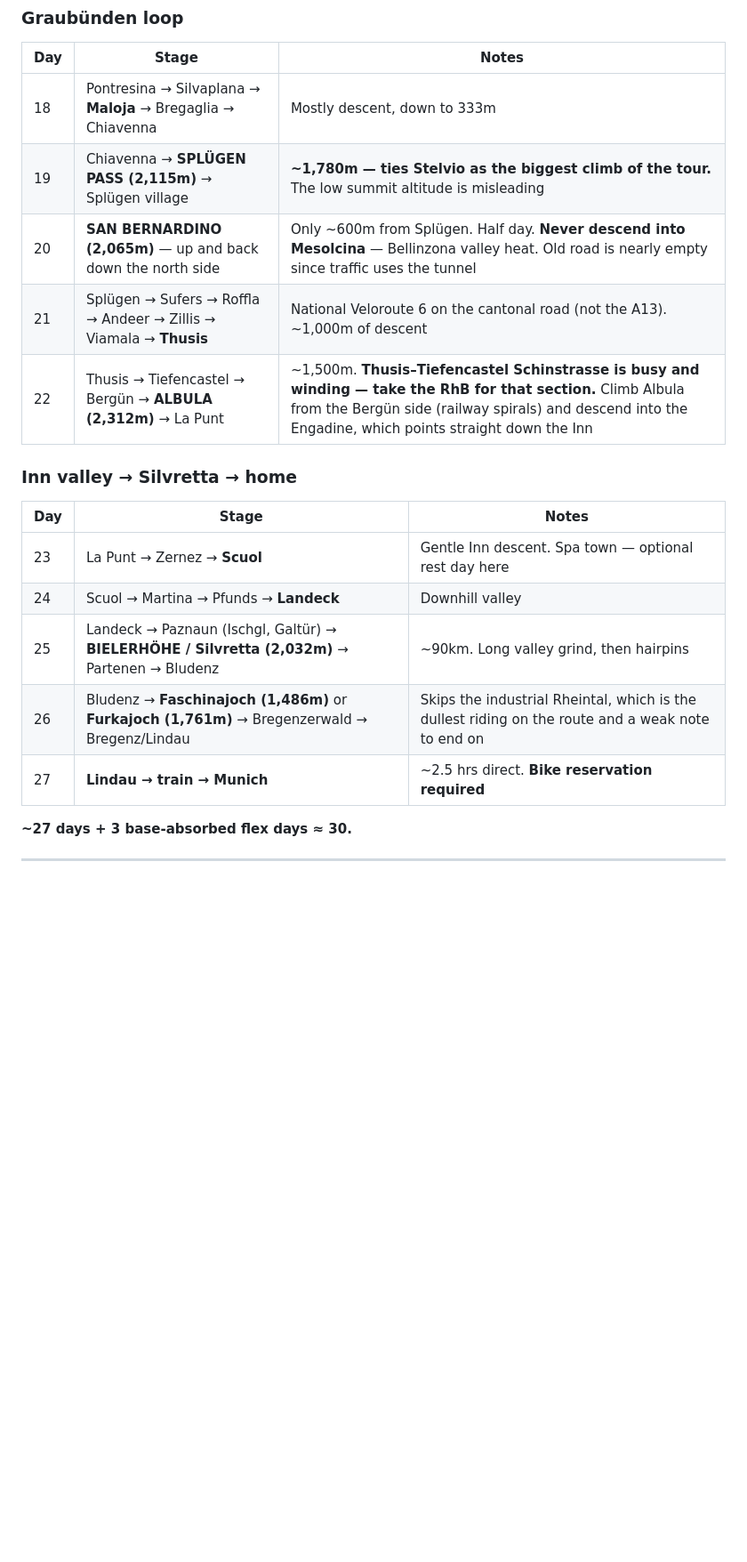
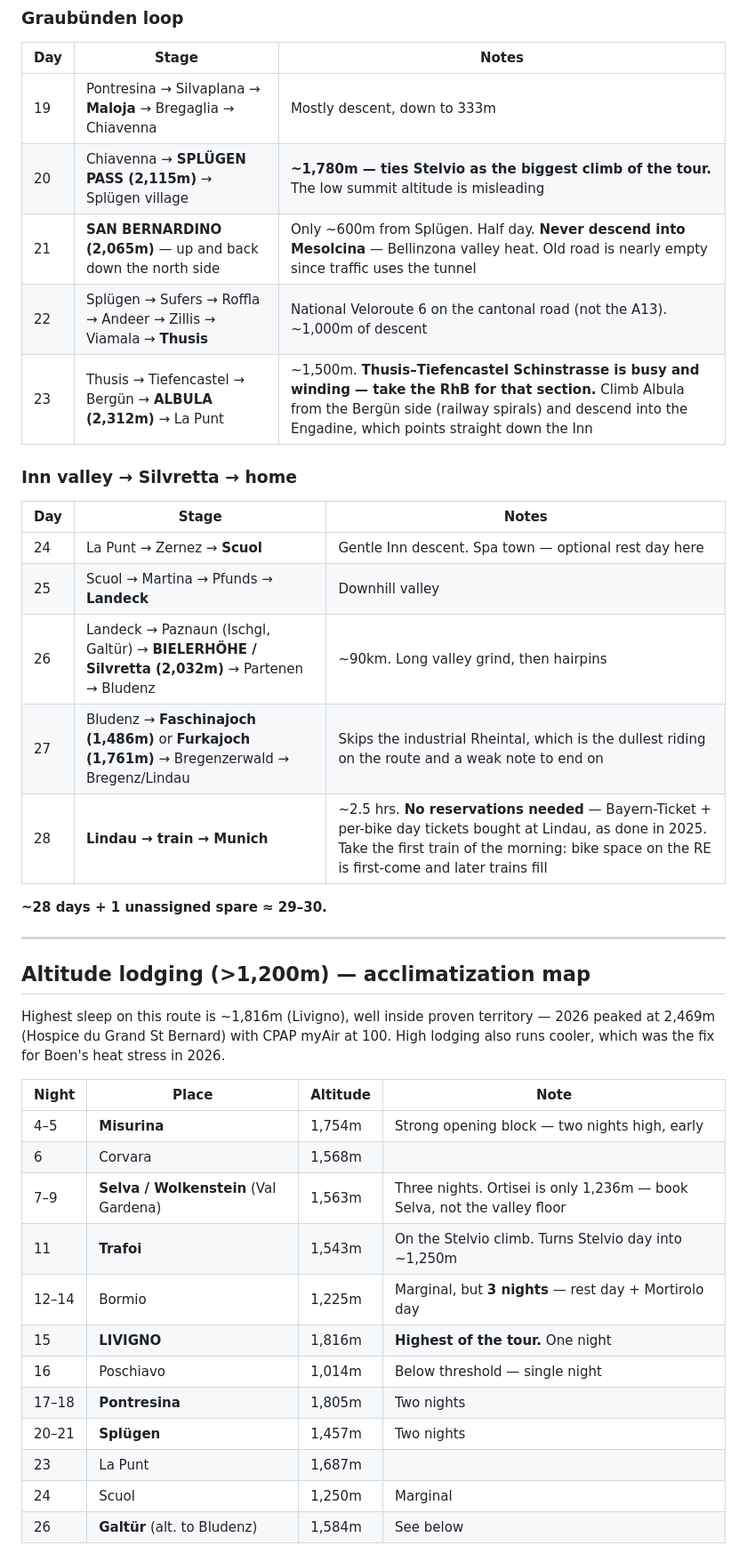
Before and after one commit to piaw/www, a Markdown page: claude/Draft2027.md, the part around one of its changes. Shown at 89% size. GitHub-like rendering; blank space fills up the shorter version.

```diff
--- a/claude/Draft2027.md
+++ b/claude/Draft2027.md
@@ -70,20 +76,42 @@ One unassigned spare day banked — hold loose, likely Splügen or the Silvretta
 
 | Day | Stage | Notes |
 |---|---|---|
-| 18 | Pontresina → Silvaplana → **Maloja** → Bregaglia → Chiavenna | Mostly descent, down to 333m |
-| 19 | Chiavenna → **SPLÜGEN PASS (2,115m)** → Splügen village | **~1,780m — ties Stelvio as the biggest climb of the tour.** The low summit altitude is misleading |
-| 20 | **SAN BERNARDINO (2,065m)** — up and back down the north side | Only ~600m from Splügen. Half day. **Never descend into Mesolcina** — Bellinzona valley heat. Old road is nearly empty since traffic uses the tunnel |
-| 21 | Splügen → Sufers → Roffla → Andeer → Zillis → Viamala → **Thusis** | National Veloroute 6 on the cantonal road (not the A13). ~1,000m of descent |
-| 22 | Thusis → Tiefencastel → Bergün → **ALBULA (2,312m)** → La Punt | ~1,500m. **Thusis–Tiefencastel Schinstrasse is busy and winding — take the RhB for that section.** Climb Albula from the Bergün side (railway spirals) and descend into the Engadine, which points straight down the Inn |
+| 19 | Pontresina → Silvaplana → **Maloja** → Bregaglia → Chiavenna | Mostly descent, down to 333m |
+| 20 | Chiavenna → **SPLÜGEN PASS (2,115m)** → Splügen village | **~1,780m — ties Stelvio as the biggest climb of the tour.** The low summit altitude is misleading |
+| 21 | **SAN BERNARDINO (2,065m)** — up and back down the north side | Only ~600m from Splügen. Half day. **Never descend into Mesolcina** — Bellinzona valley heat. Old road is nearly empty since traffic uses the tunnel |
+| 22 | Splügen → Sufers → Roffla → Andeer → Zillis → Viamala → **Thusis** | National Veloroute 6 on the cantonal road (not the A13). ~1,000m of descent |
+| 23 | Thusis → Tiefencastel → Bergün → **ALBULA (2,312m)** → La Punt | ~1,500m. **Thusis–Tiefencastel Schinstrasse is busy and winding — take the RhB for that section.** Climb Albula from the Bergün side (railway spirals) and descend into the Engadine, which points straight down the Inn |
 
 ### Inn valley → Silvretta → home
 
 | Day | Stage | Notes |
 |---|---|---|
-| 23 | La Punt → Zernez → **Scuol** | Gentle Inn descent. Spa town — optional rest day here |
-| 24 | Scuol → Martina → Pfunds → **Landeck** | Downhill valley |
-| 25 | Landeck → Paznaun (Ischgl, Galtür) → **BIELERHÖHE / Silvretta (2,032m)** → Partenen → Bludenz | ~90km. Long valley grind, then hairpins |
-| 26 | Bludenz → **Faschinajoch (1,486m)** or **Furkajoch (1,761m)** → Bregenzerwald → Bregenz/Lindau | Skips the industrial Rheintal, which is the dullest riding on the route and a weak note to end on |
-| 27 | **Lindau → train → Munich** | ~2.5 hrs direct. **Bike reservation required** |
+| 24 | La Punt → Zernez → **Scuol** | Gentle Inn descent. Spa town — optional rest day here |
+| 25 | Scuol → Martina → Pfunds → **Landeck** | Downhill valley |
+| 26 | Landeck → Paznaun (Ischgl, Galtür) → **BIELERHÖHE / Silvretta (2,032m)** → Partenen → Bludenz | ~90km. Long valley grind, then hairpins |
+| 27 | Bludenz → **Faschinajoch (1,486m)** or **Furkajoch (1,761m)** → Bregenzerwald → Bregenz/Lindau | Skips the industrial Rheintal, which is the dullest riding on the route and a weak note to end on |
+| 28 | **Lindau → train → Munich** | ~2.5 hrs. **No reservations needed** — Bayern-Ticket + per-bike day tickets bought at Lindau, as done in 2025. Take the first train of the morning: bike space on the RE is first-come and later trains fill |
 
-**~27 days + 3 base-absorbed flex days ≈ 30.**
+**~28 days + 1 unassigned spare ≈ 29–30.**
+
+---
+
+## Altitude lodging (>1,200m) — acclimatization map
+
+Highest sleep on this route is ~1,816m (Livigno), well inside proven territory — 2026 peaked at 2,469m (Hospice du Grand St Bernard) with CPAP myAir at 100. High lodging also runs cooler, which was the fix for Boen's heat stress in 2026.
+
+| Night | Place | Altitude | Note |
+|---|---|---|---|
+| 4–5 | **Misurina** | 1,754m | Strong opening block — two nights high, early |
+| 6 | Corvara | 1,568m | |
+| 7–9 | **Selva / Wolkenstein** (Val Gardena) | 1,563m | Three nights. Ortisei is only 1,236m — book Selva, not the valley floor |
+| 11 | **Trafoi** | 1,543m | On the Stelvio climb. Turns Stelvio day into ~1,250m |
+| 12–14 | Bormio | 1,225m | Marginal, but **3 nights** — rest day + Mortirolo day |
+| 15 | **LIVIGNO** | 1,816m | **Highest of the tour.** One night |
+| 16 | Poschiavo | 1,014m | Below threshold — single night |
+| 17–18 | **Pontresina** | 1,805m | Two nights |
+| 20–21 | **Splügen** | 1,457m | Two nights |
+| 23 | La Punt | 1,687m | |
+| 24 | Scuol | 1,250m | Marginal |
+| 26 | **Galtür** (alt. to Bludenz) | 1,584m | See below |
+
```
Also changed, not shown: other parts of claude/Draft2027.md (+45 -21 lines).
